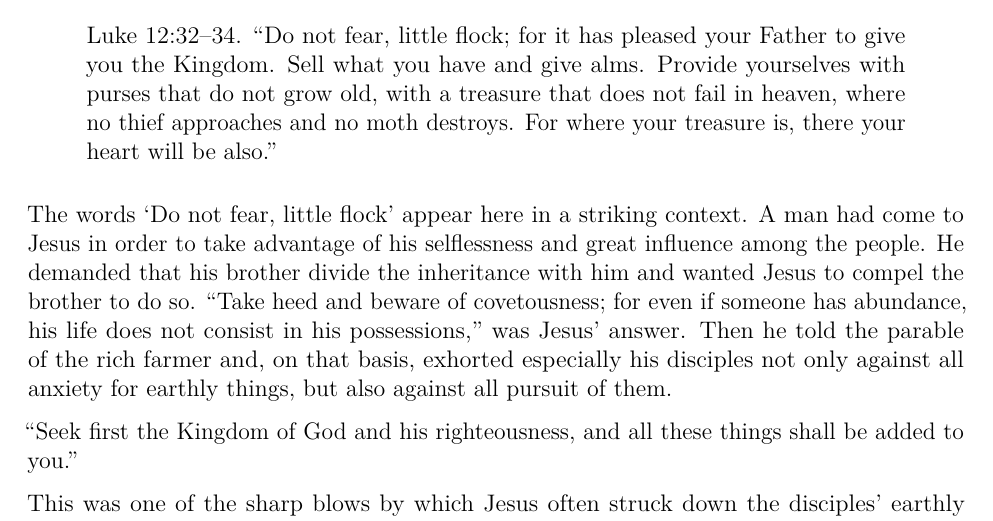
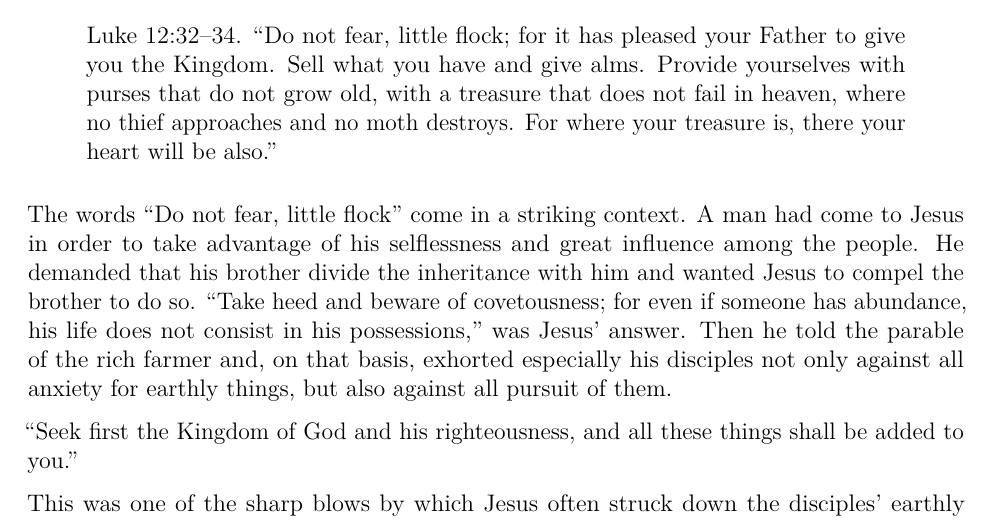
Before and after one commit to apdahlen/Spirit-and-Life, a LaTeX document (WORKFLOW.tex, which reads Sermon29/Sermon29.tex): part of page 32 of 148, cut so that both start at the same text. Compiled offline with pdfLaTeX.

Commit message:
Update Sermon29.tex

```diff
--- a/Sermon29/Sermon29.tex
+++ b/Sermon29/Sermon29.tex
@@ -12,7 +12,7 @@ Luke 12:32–34. “Do not fear, little flock; for it has pleased your Father to
 \bigskip
 
 
-The words ‘Do not fear, little flock’ appear here in a striking context. A man had come to Jesus in order to take advantage of his selflessness and great influence among the people. He demanded that his brother divide the inheritance with him and wanted Jesus to compel the brother to do so. “Take heed and beware of covetousness; for even if someone has abundance, his life does not consist in his possessions,” was Jesus’ answer. Then he told the parable of the rich farmer and, on that basis, exhorted especially his disciples not only against all anxiety for earthly things, but also against all pursuit of them.
+The words “Do not fear, little flock” come in a striking context. A man had come to Jesus in order to take advantage of his selflessness and great influence among the people. He demanded that his brother divide the inheritance with him and wanted Jesus to compel the brother to do so. “Take heed and beware of covetousness; for even if someone has abundance, his life does not consist in his possessions,” was Jesus’ answer. Then he told the parable of the rich farmer and, on that basis, exhorted especially his disciples not only against all anxiety for earthly things, but also against all pursuit of them.
 
 “Seek first the Kingdom of God and his righteousness, and all these things shall be added to you.”
 
```
